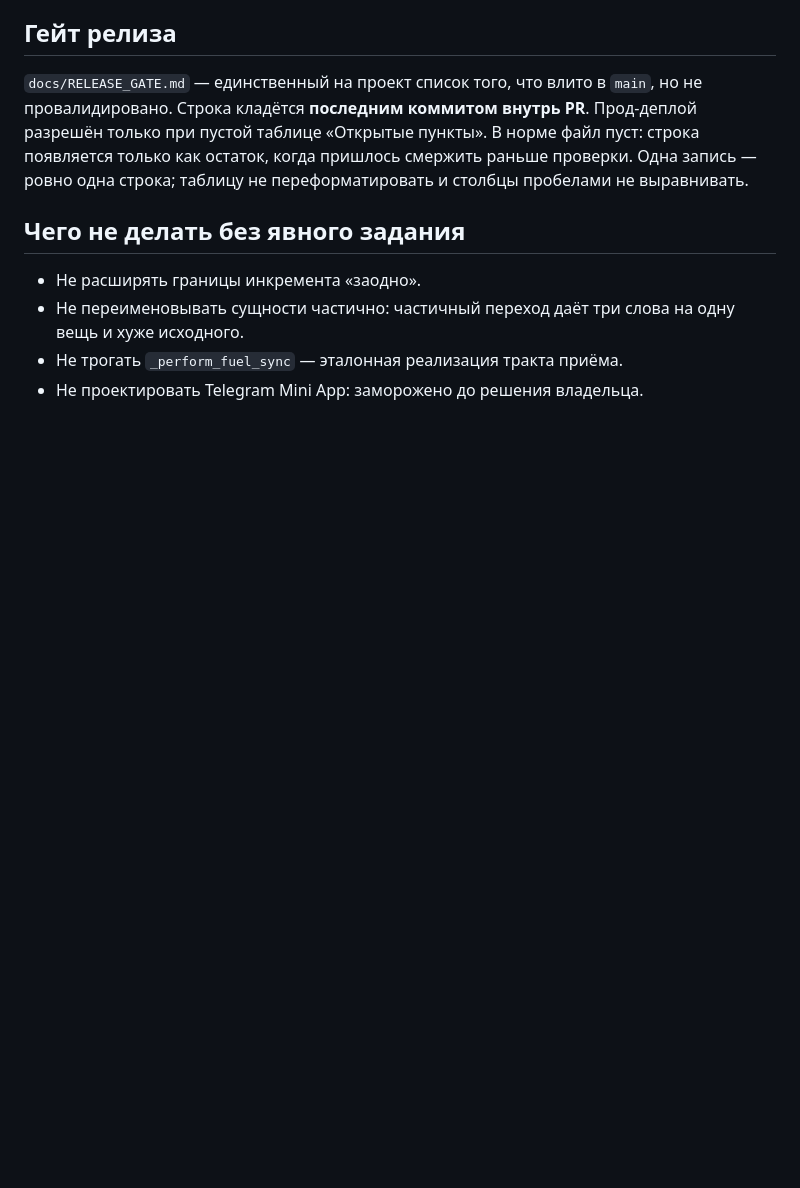
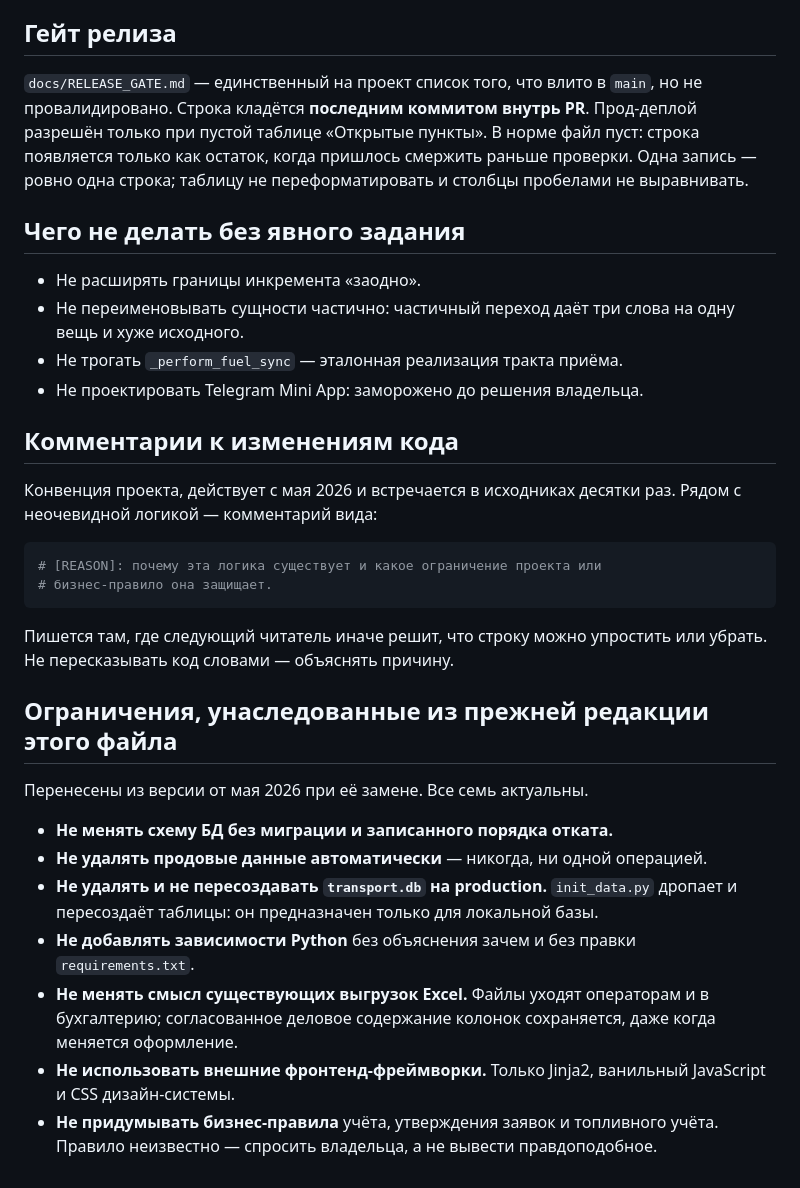
Before and after one commit to sINte3/vehicle-soft, a Markdown page: CLAUDE.md, the part around the change. GitHub-like rendering; blank space fills up the shorter version.

Commit message:
docs: restore [REASON] convention and six constraints from the pre-cutover CLAUDE.md

````diff
--- a/CLAUDE.md
+++ b/CLAUDE.md
@@ -164,3 +164,34 @@ PR**. Прод-деплой разрешён только при пустой т
   одну вещь и хуже исходного.
 - Не трогать `_perform_fuel_sync` — эталонная реализация тракта приёма.
 - Не проектировать Telegram Mini App: заморожено до решения владельца.
+
+## Комментарии к изменениям кода
+
+Конвенция проекта, действует с мая 2026 и встречается в исходниках десятки
+раз. Рядом с неочевидной логикой — комментарий вида:
+
+```python
+# [REASON]: почему эта логика существует и какое ограничение проекта или
+# бизнес-правило она защищает.
+```
+
+Пишется там, где следующий читатель иначе решит, что строку можно упростить
+или убрать. Не пересказывать код словами — объяснять причину.
+
+## Ограничения, унаследованные из прежней редакции этого файла
+
+Перенесены из версии от мая 2026 при её замене. Все семь актуальны.
+
+- **Не менять схему БД без миграции и записанного порядка отката.**
+- **Не удалять продовые данные автоматически** — никогда, ни одной операцией.
+- **Не удалять и не пересоздавать `transport.db` на production.** `init_data.py`
+  дропает и пересоздаёт таблицы: он предназначен только для локальной базы.
+- **Не добавлять зависимости Python** без объяснения зачем и без правки
+  `requirements.txt`.
+- **Не менять смысл существующих выгрузок Excel.** Файлы уходят операторам и
+  в бухгалтерию; согласованное деловое содержание колонок сохраняется, даже
+  когда меняется оформление.
+- **Не использовать внешние фронтенд-фреймворки.** Только Jinja2, ванильный
+  JavaScript и CSS дизайн-системы.
+- **Не придумывать бизнес-правила** учёта, утверждения заявок и топливного
+  учёта. Правило неизвестно — спросить владельца, а не вывести правдоподобное.
````
